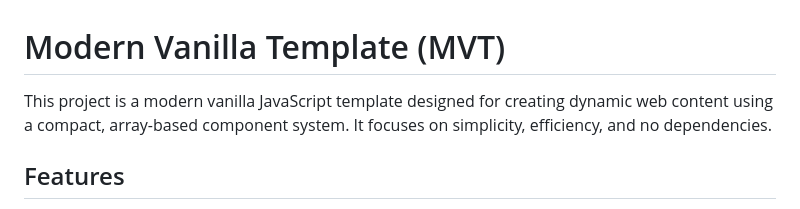
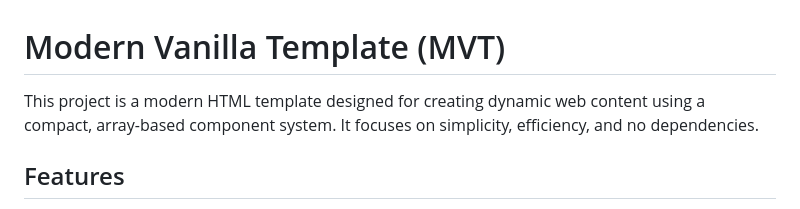
Before and after one commit to n-ce/Modern-Vanilla-Template, a Markdown page: README.md, the part around the change. Rendered like a GitHub page.

```diff
--- a/README.md
+++ b/README.md
@@ -1,6 +1,6 @@
 # Modern Vanilla Template (MVT)
 
-This project is a modern vanilla JavaScript template designed for creating dynamic web content using a compact, array-based component system. It focuses on simplicity, efficiency, and no dependencies.
+This project is a modern HTML template designed for creating dynamic web content using a compact, array-based component system. It focuses on simplicity, efficiency, and no dependencies.
 
 ## Features
 
```
